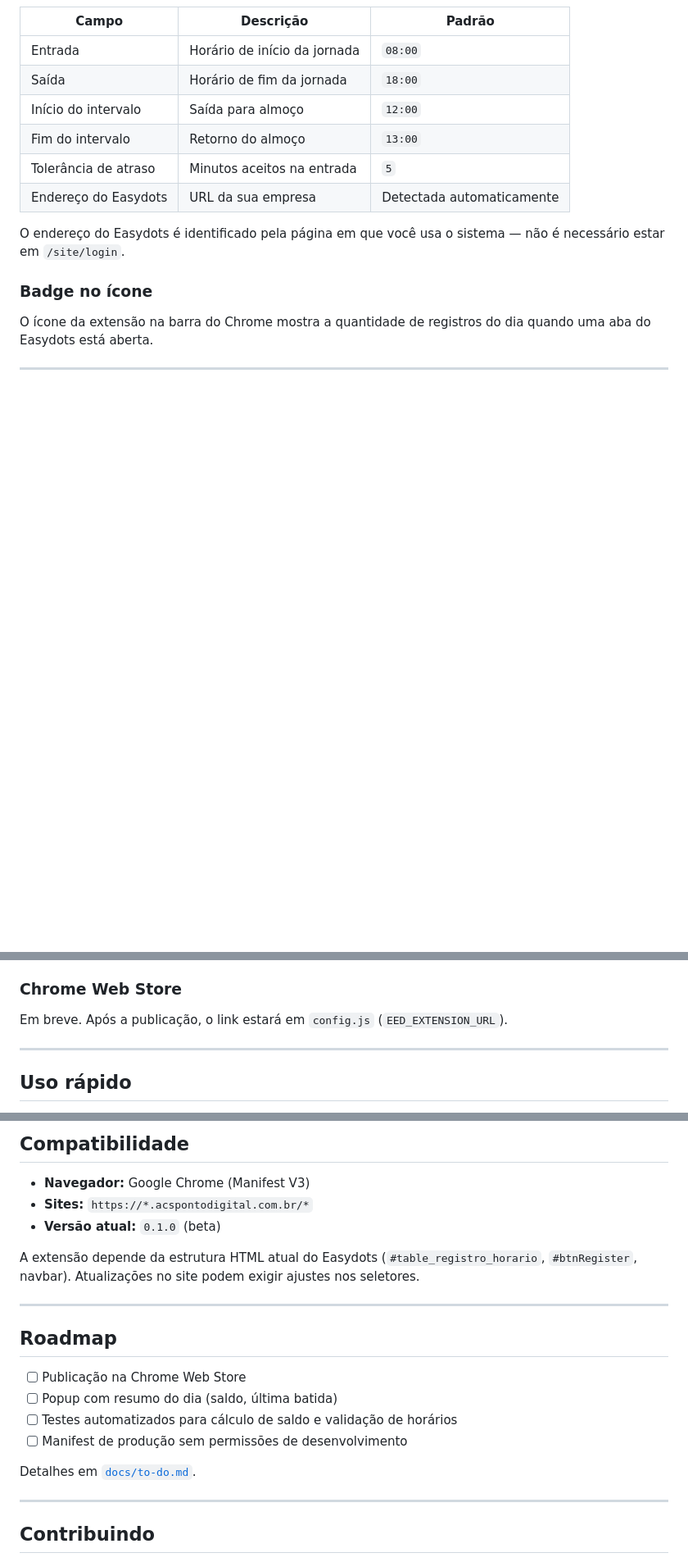
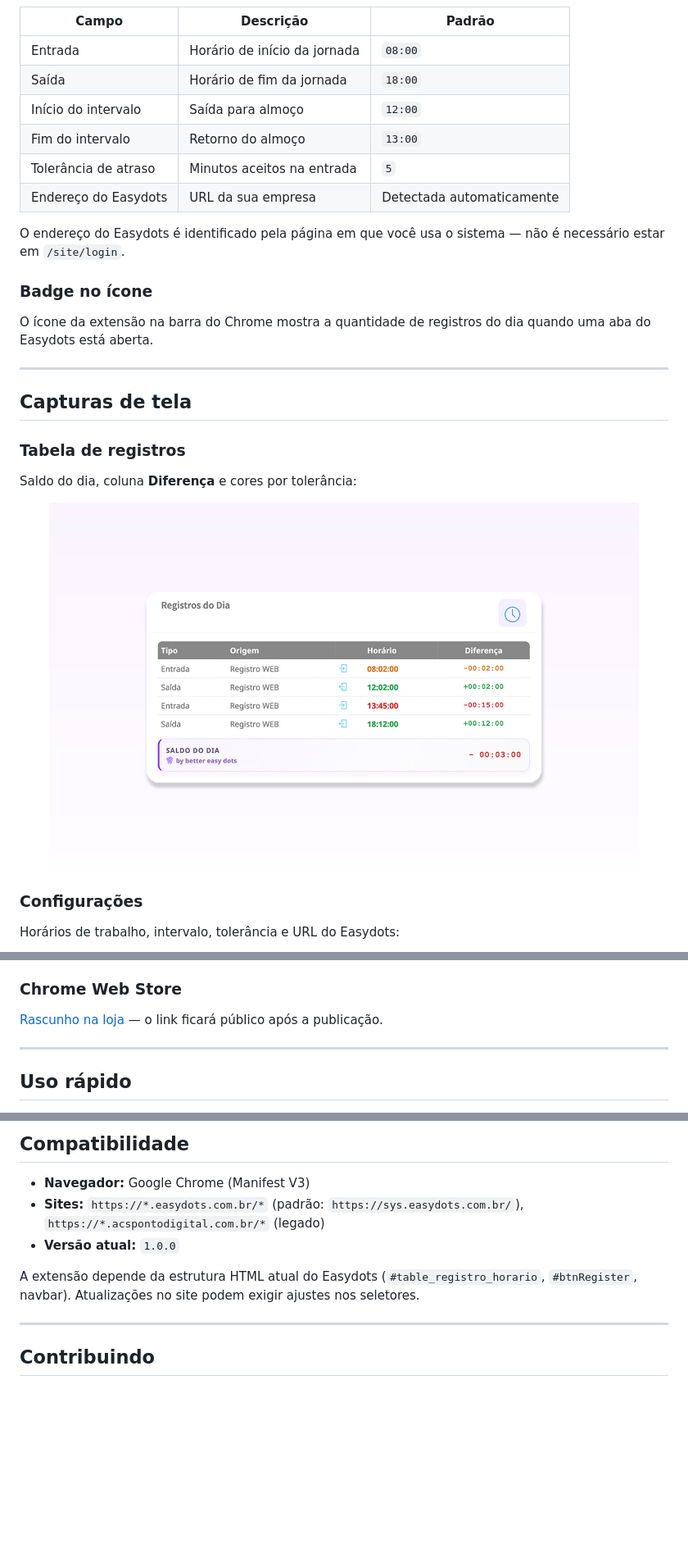
Before and after one commit to euMts/better-easy-dots, a Markdown page: README.md, 3 parts joined by grey strips. Shown: that part at 82% size. Drawn GitHub-style; pictures changed too: screenshots/pt/1.jpg (added); blank space fills up the shorter version.

Commit message:
chore: update version to 1.0.0, refine URLs, and enhance README with screenshots

```diff
--- a/README.md
+++ b/README.md
@@ -74,3 +74,17 @@ O ícone da extensão na barra do Chrome mostra a quantidade de registros do dia
 
 ---
 
+## Capturas de tela
+
+### Tabela de registros
+
+Saldo do dia, coluna **Diferença** e cores por tolerância:
+
+<p align="center">
+  <img src="screenshots/pt/1.jpg" alt="Tabela de registros com saldo do dia, coluna Diferença e cores nos horários" width="720">
+</p>
+
+### Configurações
+
+Horários de trabalho, intervalo, tolerância e URL do Easydots:
+
@@ -86,7 +106,7 @@ O ícone da extensão na barra do Chrome mostra a quantidade de registros do dia
 
 ### Chrome Web Store
 
-Em breve. Após a publicação, o link estará em `config.js` (`EED_EXTENSION_URL`).
+[Rascunho na loja](https://chromewebstore.google.com/detail/better-easy-dots/cfnehkkbmplomaianjpfiaoonmpekbbb) — o link ficará público após a publicação.
 
 ---
 
@@ -151,21 +172,10 @@ Nenhum dado é transmitido para servidores da extensão.
 ## Compatibilidade
 
 - **Navegador:** Google Chrome (Manifest V3)
-- **Sites:** `https://*.acspontodigital.com.br/*`
-- **Versão atual:** `0.1.0` (beta)
+- **Sites:** `https://*.easydots.com.br/*` (padrão: `https://sys.easydots.com.br/`), `https://*.acspontodigital.com.br/*` (legado)
+- **Versão atual:** `1.0.0`
 
 A extensão depende da estrutura HTML atual do Easydots (`#table_registro_horario`, `#btnRegister`, navbar). Atualizações no site podem exigir ajustes nos seletores.
-
----
-
-## Roadmap
-
-- [ ] Publicação na Chrome Web Store
-- [ ] Popup com resumo do dia (saldo, última batida)
-- [ ] Testes automatizados para cálculo de saldo e validação de horários
-- [ ] Manifest de produção sem permissões de desenvolvimento
-
-Detalhes em [`docs/to-do.md`](docs/to-do.md).
 
 ---
 
```
Also changed, not shown: other parts of README.md (+10 -3 lines), README.en.md (+27 -17 lines), docs/to-do.md (+52 -186 lines), screenshots/1.jpg (added), screenshots/en/1.jpg (added), screenshots/en/2.jpg (added), screenshots/pt/2.jpg (added), 8 other files.
